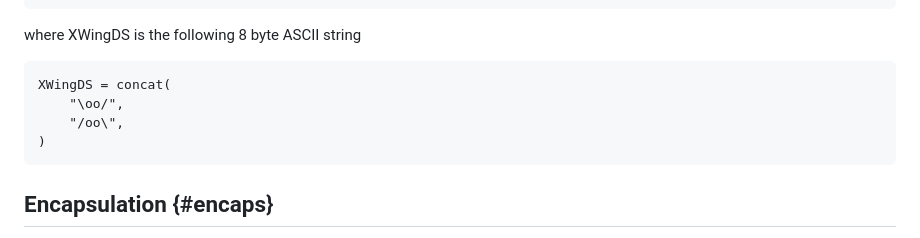
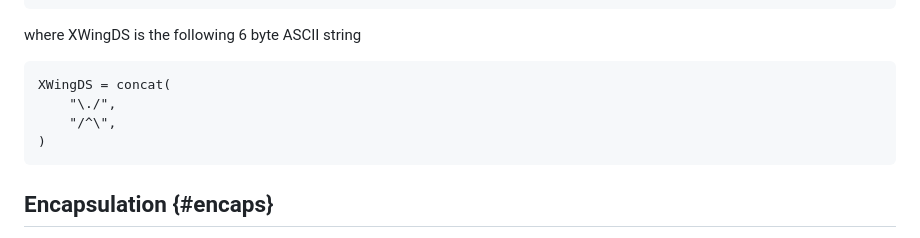
Before and after one commit to dconnolly/draft-connolly-cfrg-xwing-kem, a Markdown page: draft-connolly-cfrg-xwing-kem.md, the part around the change. Drawn GitHub-style.

Commit message:
modify label

```diff
--- a/draft-connolly-cfrg-xwing-kem.md
+++ b/draft-connolly-cfrg-xwing-kem.md
@@ -326,12 +326,12 @@ def Combiner(ss_M, ss_X, ct_X, pk_X):
   ))
 ~~~
 
-where XWingDS is the following 8 byte ASCII string
+where XWingDS is the following 6 byte ASCII string
 
 ~~~
 XWingDS = concat(
-    "\oo/",
-    "/oo\",
+    "\./",
+    "/^\",
 )
 ~~~
 
```
